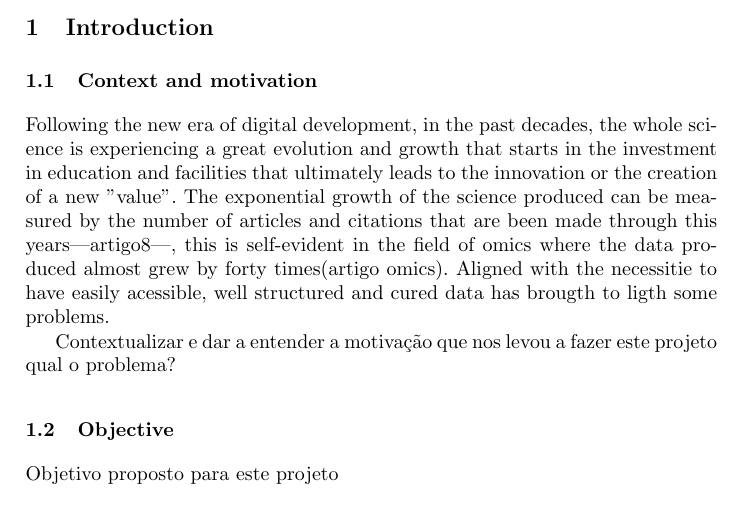
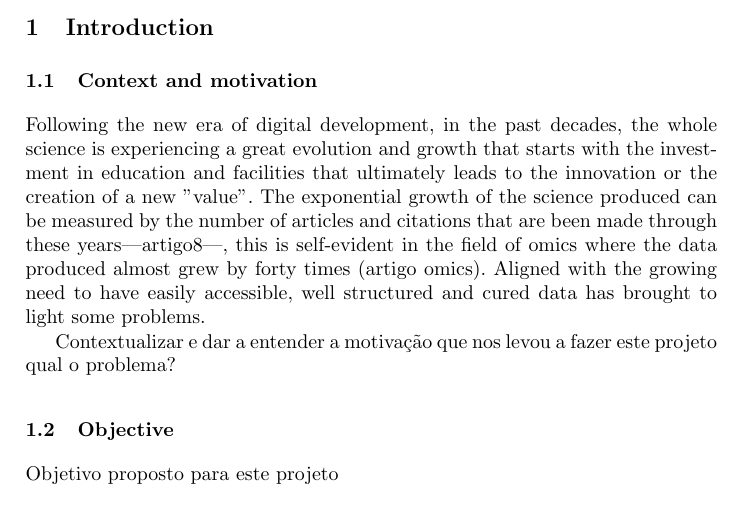
Before and after one commit to AdrianoSilva19/Projeto, a LaTeX paper (escrita/projeto_as.tex): part of page 1 of 3, cut so that both start at the same text. Compiled offline with pdfLaTeX.

Commit message:
alteração da intro

```diff
--- a/escrita/projeto_as.tex
+++ b/escrita/projeto_as.tex
@@ -43,10 +43,11 @@ The abstract should briefly summarize the contents of the paper in
 %
 \section{Introduction}
 \subsection{Context and motivation}
-Following the new era of digital development, in the past decades, the whole science is experiencing a great evolution and growth that starts in the investment in education and facilities that ultimately leads to the innovation or the creation of a new "value".
-The exponential growth of the science produced can be measured by the number of articles and citations that are been made through this years---artigo8---,
-this is self-evident in the field of omics where the data produced almost grew by forty times(artigo omics).
-Aligned with the necessitie to have easily acessible, well structured and cured data has brougth to ligth some problems.
+Following the new era of digital development, in the past decades, the whole science is experiencing a great evolution and growth that starts with the investment in education and facilities that ultimately leads to the innovation or the creation of a new "value".
+The exponential growth of the science produced can be measured by the number of articles and citations that are been made through these years---artigo8---,
+this is self-evident in the field of omics where the data produced almost grew by forty times (artigo omics).
+Aligned with the growing need to have easily accessible, well structured and cured data has brought to light some problems.
+
 
 Contextualizar e dar a entender a motivação que nos levou a fazer este projeto
 qual o problema?
```
